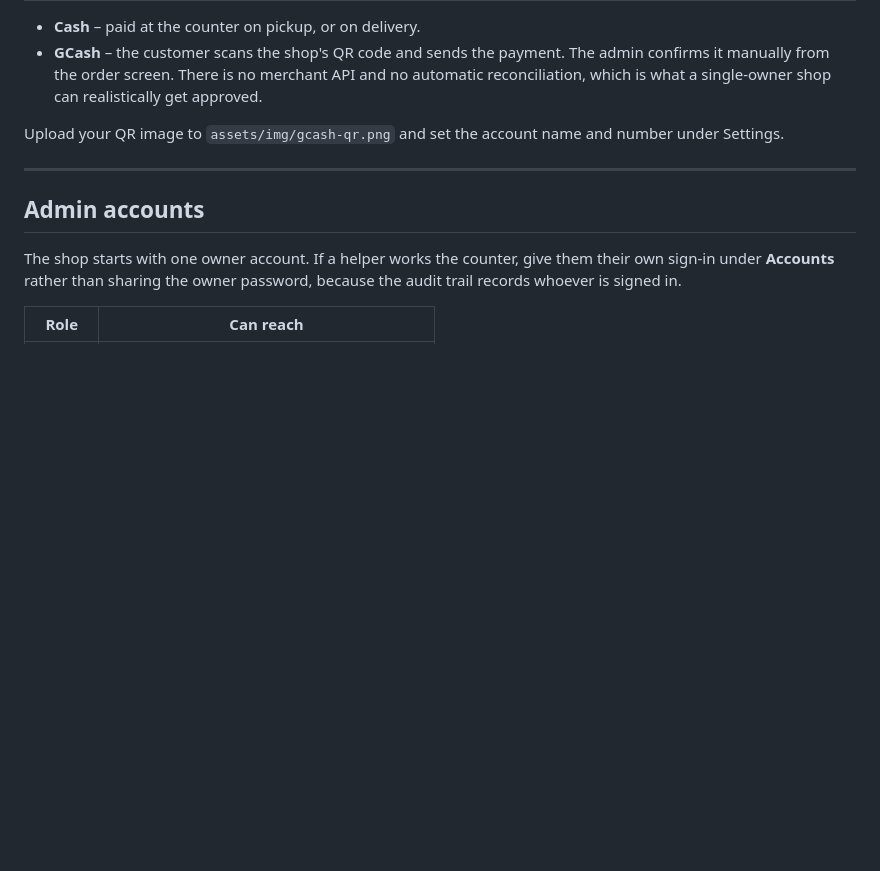
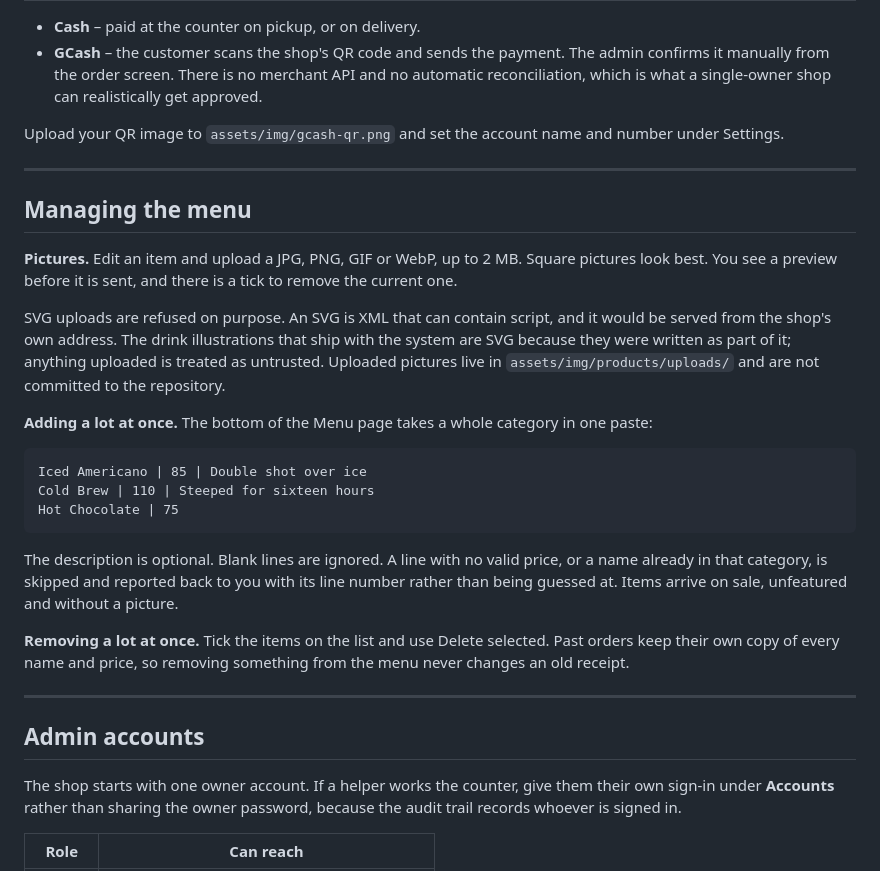
Before and after one commit to NOTMORSE-PROG/CoffeeShop, a Markdown page: README.md, the part around the change. GitHub-like rendering; blank space fills up the shorter version.

Commit message:
docs: cover menu pictures and the batch tools

````diff
--- a/README.md
+++ b/README.md
@@ -148,6 +148,34 @@ under Settings.
 
 ---
 
+## Managing the menu
+
+**Pictures.** Edit an item and upload a JPG, PNG, GIF or WebP, up to 2 MB. Square pictures look
+best. You see a preview before it is sent, and there is a tick to remove the current one.
+
+SVG uploads are refused on purpose. An SVG is XML that can contain script, and it would be
+served from the shop's own address. The drink illustrations that ship with the system are SVG
+because they were written as part of it; anything uploaded is treated as untrusted. Uploaded
+pictures live in `assets/img/products/uploads/` and are not committed to the repository.
+
+**Adding a lot at once.** The bottom of the Menu page takes a whole category in one paste:
+
+```
+Iced Americano | 85 | Double shot over ice
+Cold Brew | 110 | Steeped for sixteen hours
+Hot Chocolate | 75
+```
+
+The description is optional. Blank lines are ignored. A line with no valid price, or a name
+already in that category, is skipped and reported back to you with its line number rather than
+being guessed at. Items arrive on sale, unfeatured and without a picture.
+
+**Removing a lot at once.** Tick the items on the list and use Delete selected. Past orders keep
+their own copy of every name and price, so removing something from the menu never changes an
+old receipt.
+
+---
+
 ## Admin accounts
 
 The shop starts with one owner account. If a helper works the counter, give them their own
````
